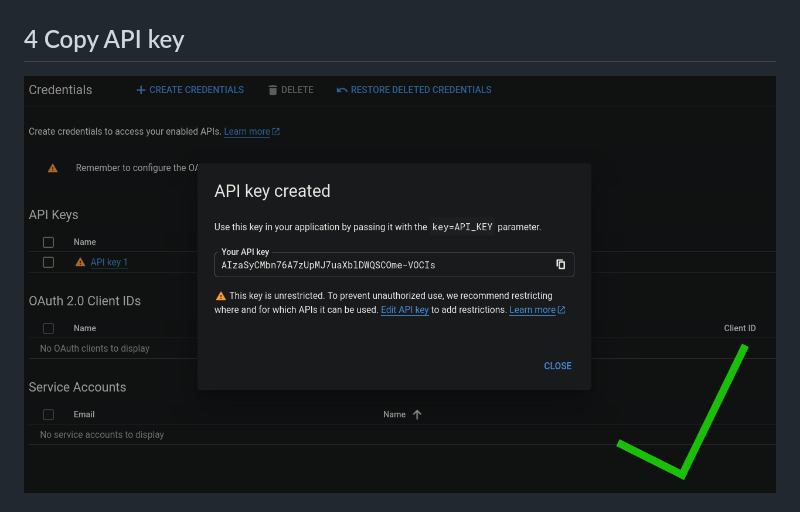
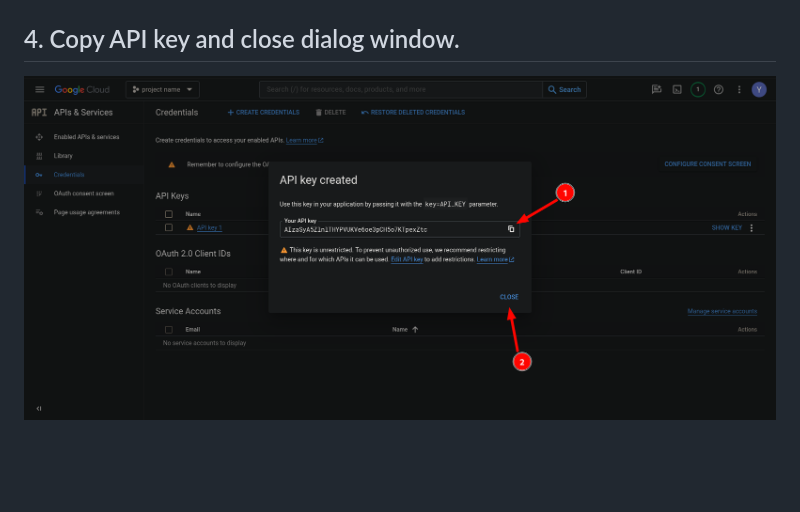
Before and after one commit to Shrike7/Youtube-analyzer, a Markdown page: docs/get-youtube-api-guide/get-yb-api-guide.md, the part around the change printed below. Rendered like a GitHub page; pictures changed too: docs/get-youtube-api-guide/4.png; blank space fills up the shorter version.

Commit message:
docs: Finish get-yb-api-guide

```diff
--- a/docs/get-youtube-api-guide/get-yb-api-guide.md
+++ b/docs/get-youtube-api-guide/get-yb-api-guide.md
@@ -12,4 +12,4 @@ Go to [Google Cloud Console](https://console.cloud.google.com/projectselector2/a
 ![3.png](3.png)
 
-## 4 Copy API key
+## 4. Copy API key and close dialog window.
 ![4.png](4.png)
```
Also changed, not shown: other parts of docs/get-youtube-api-guide/get-yb-api-guide.md (+18 -3 lines), docs/get-youtube-api-guide/5.png (added), docs/get-youtube-api-guide/6.png (added), docs/get-youtube-api-guide/7.png (added), docs/get-youtube-api-guide/8.png (added), docs/get-youtube-api-guide/9.png (added).
